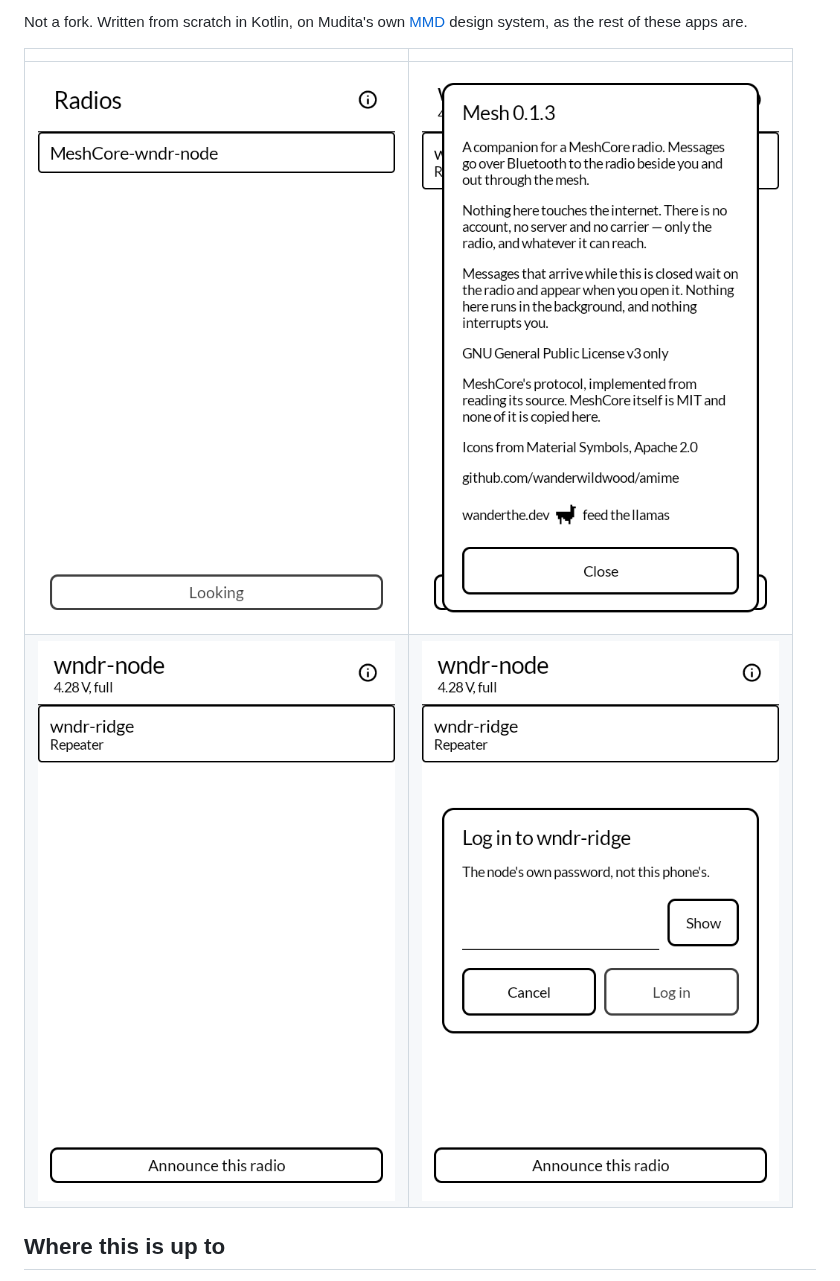
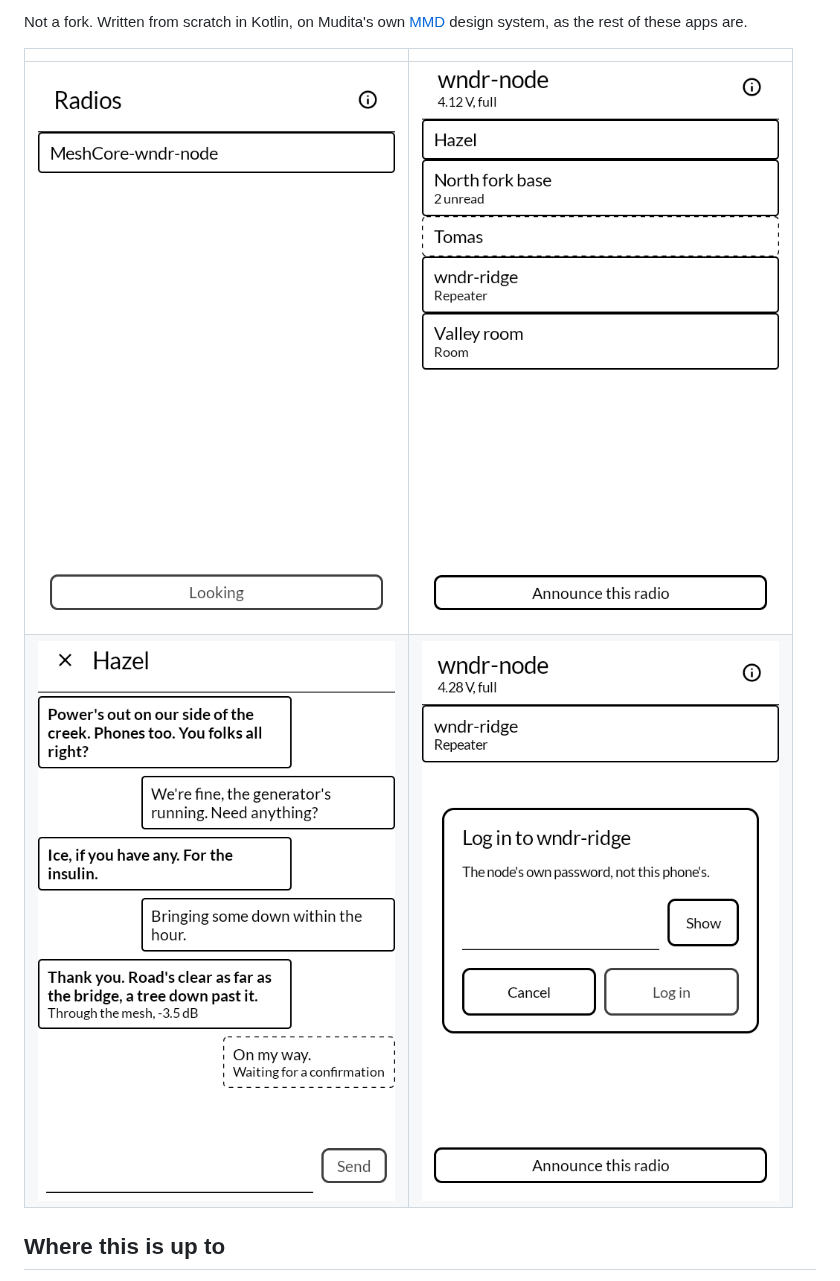
Before and after one commit to wanderwildwood/amime, a Markdown page: README.md, the part around the change. Rendered like a GitHub page; pictures changed too: screenshots/2-about.png (deleted), screenshots/2-people.png (added), screenshots/3-conversation.png (added).

Commit message:
Screenshots: the people list and a conversation, in place of About and the bare list

```diff
--- a/README.md
+++ b/README.md
@@ -13,8 +13,8 @@ Not a fork. Written from scratch in Kotlin, on Mudita's own
 
 | | |
 |---|---|
-| ![Choosing a radio](screenshots/1-radios.png) | ![What it does and does not claim](screenshots/2-about.png) |
-| ![The radio, its battery, and who it knows](screenshots/3-people.png) | ![Logging in to a repeater over the air](screenshots/4-repeater.png) |
+| ![Choosing a radio](screenshots/1-radios.png) | ![The radio, its battery, and who it knows](screenshots/2-people.png) |
+| ![A conversation through the mesh](screenshots/3-conversation.png) | ![Logging in to a repeater over the air](screenshots/4-repeater.png) |
 
 ## Where this is up to
 
```
